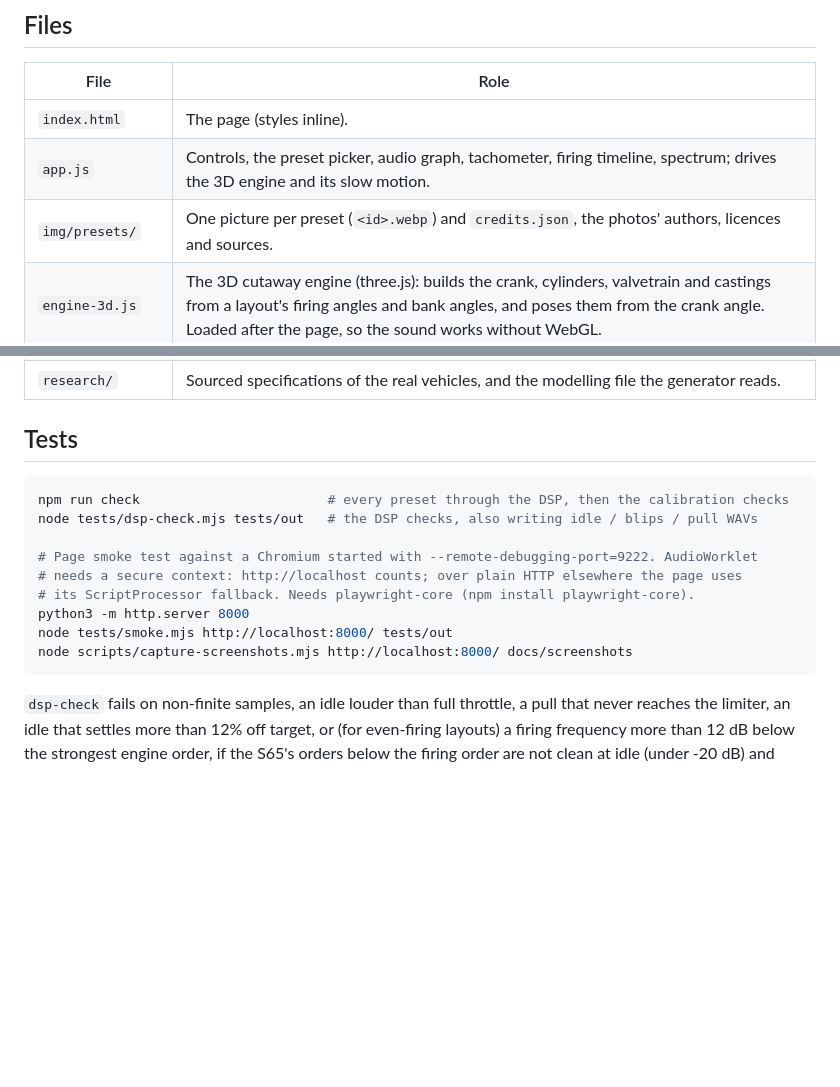
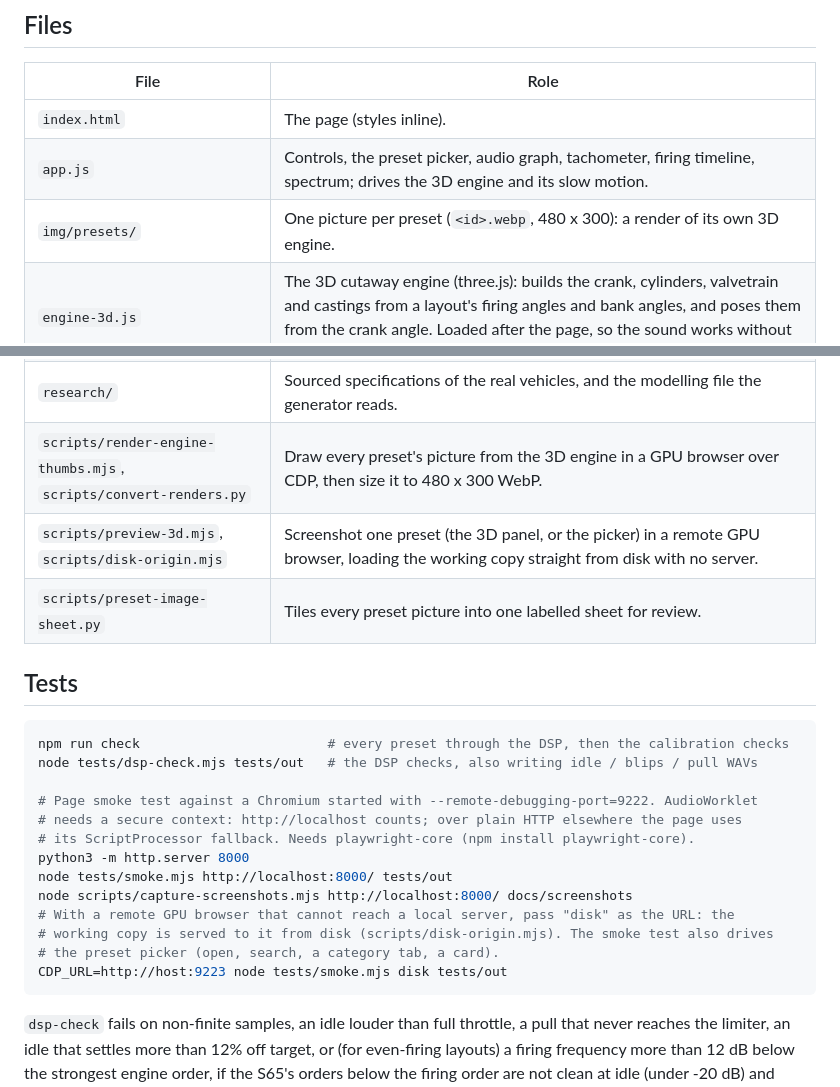
Before and after one commit to geoffmyers/engine-sound-lab, a Markdown page: ARCHITECTURE.md, 2 parts joined by grey strips. Drawn GitHub-style; blank space fills up the shorter version.

````diff
--- a/ARCHITECTURE.md
+++ b/ARCHITECTURE.md
@@ -226,7 +226,7 @@ python3 scripts/analyze-recording.py out.json --cylinders 8 --rpm 650:950 \
 |------|------|
 | `index.html` | The page (styles inline). |
 | `app.js` | Controls, the preset picker, audio graph, tachometer, firing timeline, spectrum; drives the 3D engine and its slow motion. |
-| `img/presets/` | One picture per preset (`<id>.webp`) and `credits.json`, the photos' authors, licences and sources. |
+| `img/presets/` | One picture per preset (`<id>.webp`, 480 x 300): a render of its own 3D engine. |
 | `engine-3d.js` | The 3D cutaway engine (three.js): builds the crank, cylinders, valvetrain and castings from a layout's firing angles and bank angles, and poses them from the crank angle. Loaded after the page, so the sound works without WebGL. |
 | `lib/three/` | three.js r170 and two of its add-ons, vendored (MIT). |
 | `engine-dsp.js` | The DSP and engine physics. Plain JS, no Web Audio, so it also runs under Node. |
@@ -237,6 +237,9 @@ python3 scripts/analyze-recording.py out.json --cylinders 8 --rpm 650:950 \
 | `render.js` | Offline render of a scripted run plus a WAV encoder (the page's **Render WAV**, and the tests). |
 | `engine-data.json` | Layouts with firing angles, mufflers, intakes, superchargers, gearing, scripted runs, presets, listening positions, cold-start data. Real-vehicle presets are generated. |
 | `research/` | Sourced specifications of the real vehicles, and the modelling file the generator reads. |
+| `scripts/render-engine-thumbs.mjs`, `scripts/convert-renders.py` | Draw every preset's picture from the 3D engine in a GPU browser over CDP, then size it to 480 x 300 WebP. |
+| `scripts/preview-3d.mjs`, `scripts/disk-origin.mjs` | Screenshot one preset (the 3D panel, or the picker) in a remote GPU browser, loading the working copy straight from disk with no server. |
+| `scripts/preset-image-sheet.py` | Tiles every preset picture into one labelled sheet for review. |
 
 
 ## Tests
@@ -251,6 +254,10 @@ node tests/dsp-check.mjs tests/out   # the DSP checks, also writing idle / blips
 python3 -m http.server 8000
 node tests/smoke.mjs http://localhost:8000/ tests/out
 node scripts/capture-screenshots.mjs http://localhost:8000/ docs/screenshots
+# With a remote GPU browser that cannot reach a local server, pass "disk" as the URL: the
+# working copy is served to it from disk (scripts/disk-origin.mjs). The smoke test also drives
+# the preset picker (open, search, a category tab, a card).
+CDP_URL=http://host:9223 node tests/smoke.mjs disk tests/out
 ```
 
 `dsp-check` fails on non-finite samples, an idle louder than full throttle, a pull that
````
Also changed, not shown: README.md (+19 -7 lines), docs/screenshots/desktop.png, docs/screenshots/drive.png, docs/screenshots/phone.png, docs/screenshots/picker.png (added), docs/screenshots/radial.png, 1 other file.
